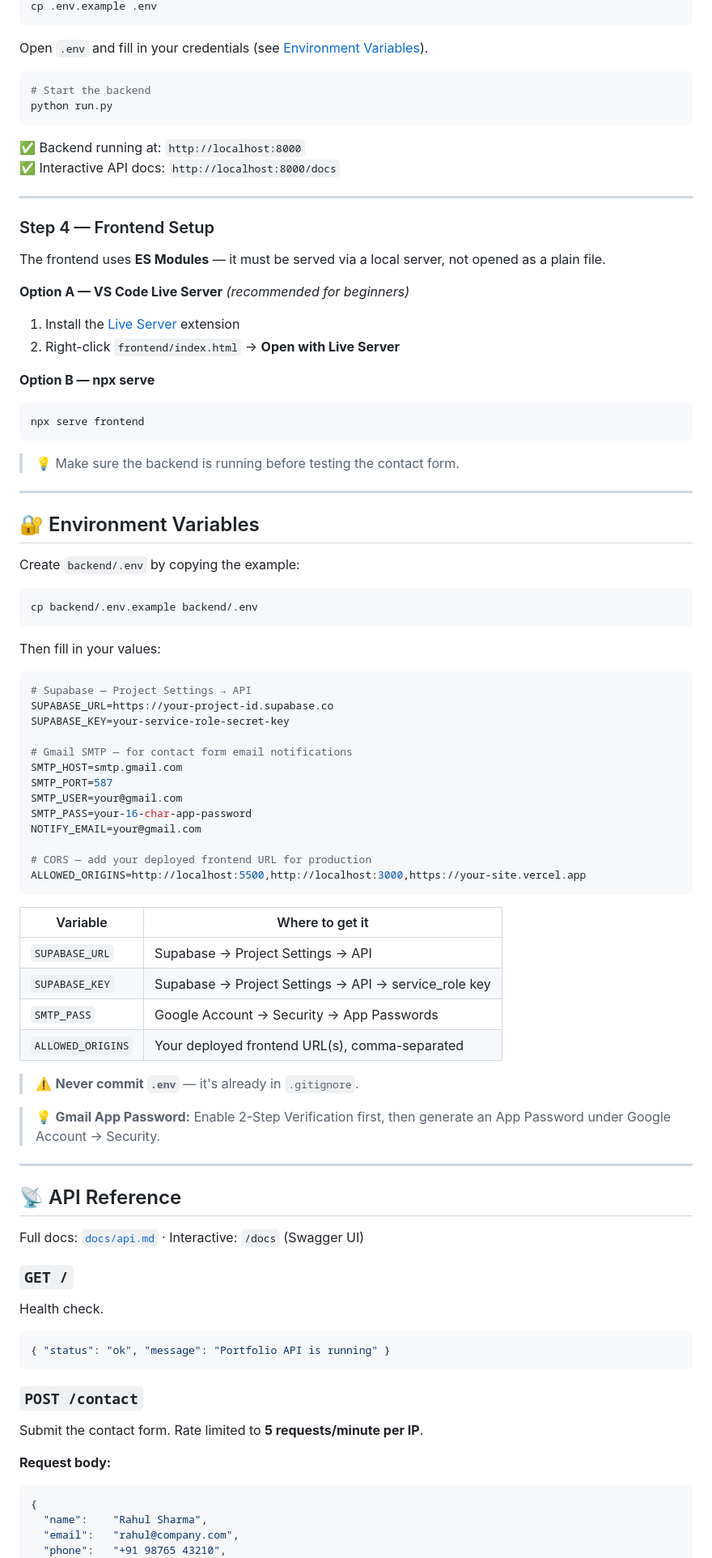
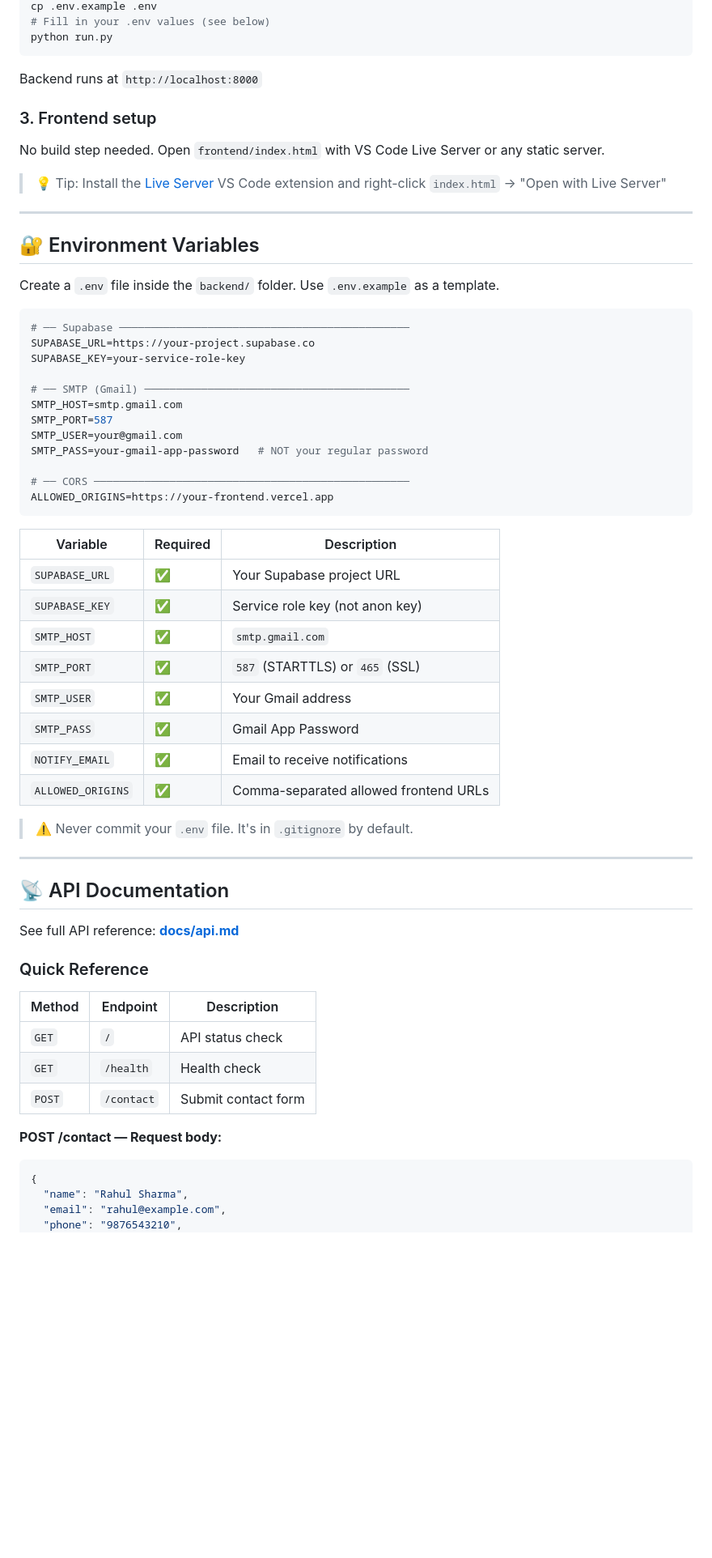
Before and after one commit to panneldhruvesh2007/pannel-dhruvesh-personal-website, a Markdown page: README.md, the part around one of its changes. Shown at 81% size. Drawn GitHub-style; blank space fills up the shorter version.

Commit message:
docs: production-ready README with full setup guide

````diff
--- a/README.md
+++ b/README.md
@@ -184,91 +112,68 @@ pip install -r requirements.txt
 cp .env.example .env
-```
-
-Open `.env` and fill in your credentials (see [Environment Variables](#-environment-variables)).
-
-```bash
-# Start the backend
+# Fill in your .env values (see below)
 python run.py
 ```
 
-✅ Backend running at: `http://localhost:8000`
-✅ Interactive API docs: `http://localhost:8000/docs`
+Backend runs at `http://localhost:8000`
 
----
+### 3. Frontend setup
 
-### Step 4 — Frontend Setup
+No build step needed. Open `frontend/index.html` with VS Code Live Server or any static server.
 
-The frontend uses **ES Modules** — it must be served via a local server, not opened as a plain file.
-
-**Option A — VS Code Live Server** *(recommended for beginners)*
-1. Install the [Live Server](https://marketplace.visualstudio.com/items?itemName=ritwickdey.LiveServer) extension
-2. Right-click `frontend/index.html` → **Open with Live Server**
-
-**Option B — npx serve**
-```bash
-npx serve frontend
-```
-
-> 💡 Make sure the backend is running before testing the contact form.
+> 💡 Tip: Install the [Live Server](https://marketplace.visualstudio.com/items?itemName=ritwickdey.LiveServer) VS Code extension and right-click `index.html` → "Open with Live Server"
 
 ---
 
 ## 🔐 Environment Variables
 
-Create `backend/.env` by copying the example:
-
-```bash
-cp backend/.env.example backend/.env
-```
-
-Then fill in your values:
+Create a `.env` file inside the `backend/` folder. Use `.env.example` as a template.
 
 ```env
-# Supabase — Project Settings → API
-SUPABASE_URL=https://your-project-id.supabase.co
-SUPABASE_KEY=your-service-role-secret-key
+# ── Supabase ──────────────────────────────────────────────
+SUPABASE_URL=https://your-project.supabase.co
+SUPABASE_KEY=your-service-role-key
 
-# Gmail SMTP — for contact form email notifications
+# ── SMTP (Gmail) ──────────────────────────────────────────
 SMTP_HOST=smtp.gmail.com
 SMTP_PORT=587
 SMTP_USER=your@gmail.com
-SMTP_PASS=your-16-char-app-password
-NOTIFY_EMAIL=your@gmail.com
+SMTP_PASS=your-gmail-app-password   # NOT your regular password
 
-# CORS — add your deployed frontend URL for production
-ALLOWED_ORIGINS=http://localhost:5500,http://localhost:3000,https://your-site.vercel.app
+# ── CORS ──────────────────────────────────────────────────
+ALLOWED_ORIGINS=https://your-frontend.vercel.app
 ```
 
-| Variable | Where to get it |
-|---|---|
-| `SUPABASE_URL` | Supabase → Project Settings → API |
-| `SUPABASE_KEY` | Supabase → Project Settings → API → service_role key |
-| `SMTP_PASS` | Google Account → Security → App Passwords |
-| `ALLOWED_ORIGINS` | Your deployed frontend URL(s), comma-separated |
+| Variable | Required | Description |
+|---|---|---|
+| `SUPABASE_URL` | ✅ | Your Supabase project URL |
+| `SUPABASE_KEY` | ✅ | Service role key (not anon key) |
+| `SMTP_HOST` | ✅ | `smtp.gmail.com` |
+| `SMTP_PORT` | ✅ | `587` (STARTTLS) or `465` (SSL) |
+| `SMTP_USER` | ✅ | Your Gmail address |
+| `SMTP_PASS` | ✅ | Gmail App Password |
+| `NOTIFY_EMAIL` | ✅ | Email to receive notifications |
+| `ALLOWED_ORIGINS` | ✅ | Comma-separated allowed frontend URLs |
 
-> ⚠️ **Never commit `.env`** — it's already in `.gitignore`.
-
-> 💡 **Gmail App Password:** Enable 2-Step Verification first, then generate an App Password under Google Account → Security.
+> ⚠️ Never commit your `.env` file. It's in `.gitignore` by default.
 
 ---
 
-## 📡 API Reference
+## 📡 API Documentation
 
-Full docs: [`docs/api.md`](docs/api.md) · Interactive: `/docs` (Swagger UI)
+See full API reference: **[docs/api.md](docs/api.md)**
 
-### `GET /`
-Health check.
-```json
-{ "status": "ok", "message": "Portfolio API is running" }
-```
+### Quick Reference
 
-### `POST /contact`
-Submit the contact form. Rate limited to **5 requests/minute per IP**.
+| Method | Endpoint | Description |
+|---|---|---|
+| `GET` | `/` | API status check |
+| `GET` | `/health` | Health check |
+| `POST` | `/contact` | Submit contact form |
 
-**Request body:**
+**POST /contact — Request body:**
 ```json
 {
-  "name":    "Rahul Sharma",
-  "email":   "rahul@company.com",
-  "phone":   "+91 98765 43210",
+  "name": "Rahul Sharma",
+  "email": "rahul@example.com",
+  "phone": "9876543210",
   "purpose": "Internship Offer",
````
Also changed, not shown: other parts of README.md (+110 -203 lines).
